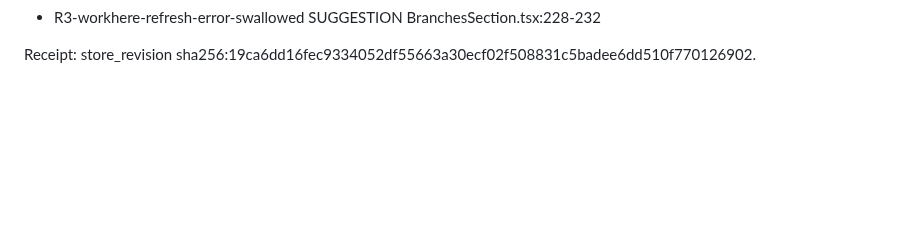
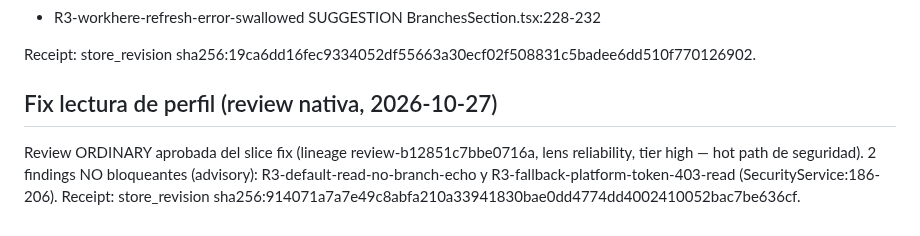
Before and after one commit to Francisco-Castillo/carrito-saas, a Markdown page: odd/tasks/review-findings-backlog.md, the part around the change. GitHub-like rendering; blank space fills up the shorter version.

Commit message:
docs(odd): record approved review advisories for profile-read fix

```diff
--- a/odd/tasks/review-findings-backlog.md
+++ b/odd/tasks/review-findings-backlog.md
@@ -169,3 +169,11 @@ bloqueantes (advisory), trabajo aparte:
 - R3-workhere-refresh-error-swallowed SUGGESTION BranchesSection.tsx:228-232
 
 Receipt: store_revision sha256:19ca6dd16fec9334052df55663a30ecf02f508831c5badee6dd510f770126902.
+
+## Fix lectura de perfil (review nativa, 2026-10-27)
+
+Review ORDINARY aprobada del slice fix (lineage review-b12851c7bbe0716a,
+lens reliability, tier high — hot path de seguridad). 2 findings NO
+bloqueantes (advisory): R3-default-read-no-branch-echo y
+R3-fallback-platform-token-403-read (SecurityService:186-206).
+Receipt: store_revision sha256:914071a7a7e49c8abfa210a33941830bae0dd4774dd4002410052bac7be636cf.
```
